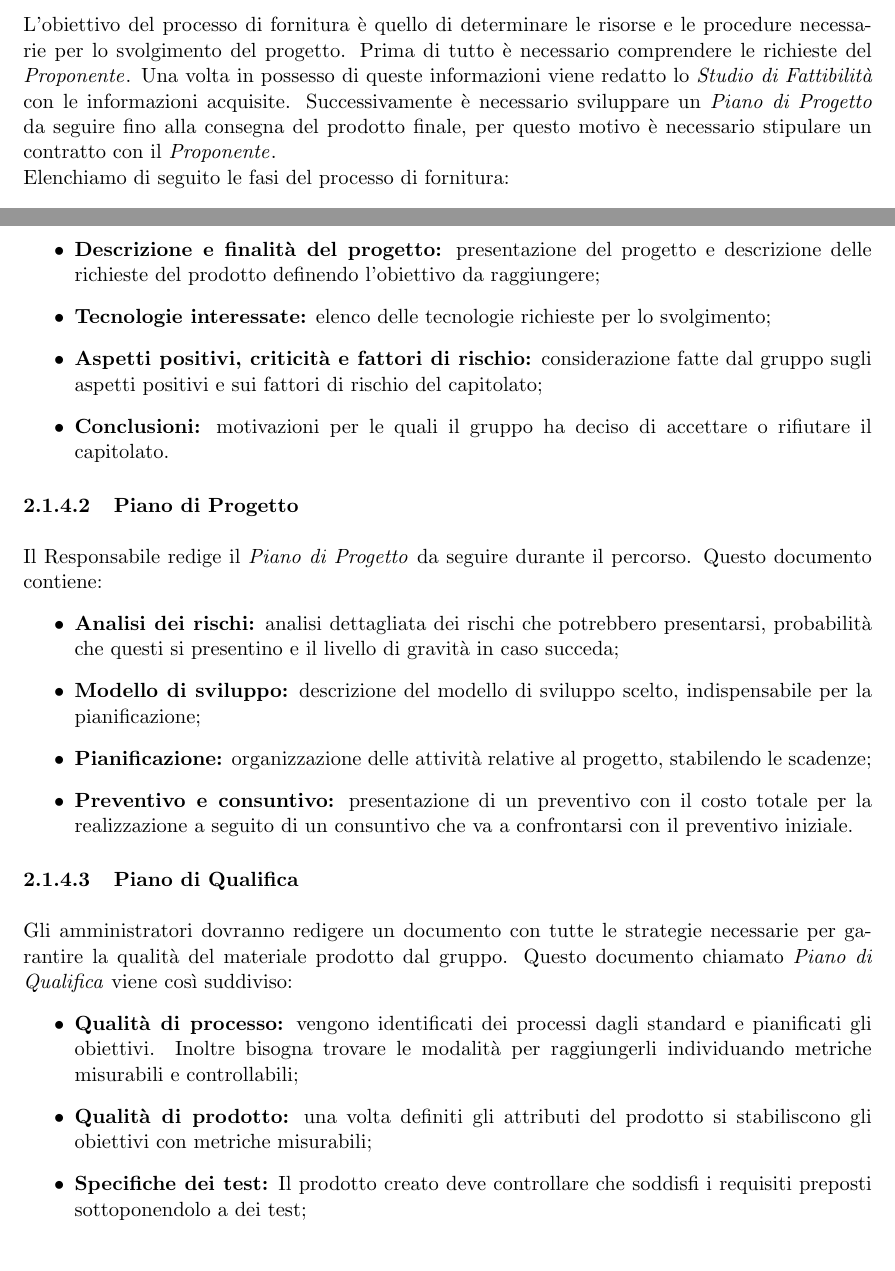
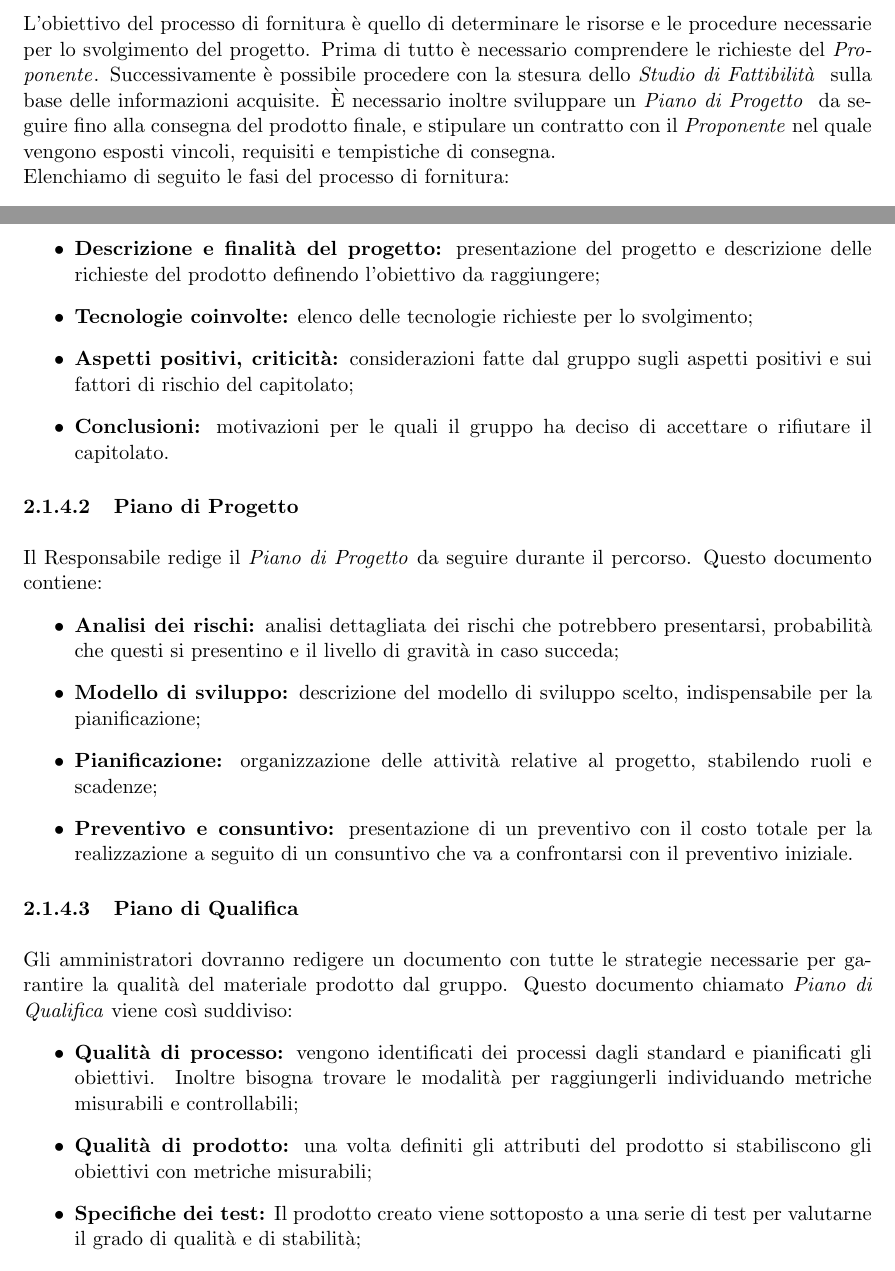
Before and after one commit to Omicron-Team/Documentazione, a LaTeX document (DocumentazioneInterna/NormeDiProgetto/NormeDiProgetto.tex, which reads DocumentazioneInterna/NormeDiProgetto/res/ProcessiPrimari/res/Fornitura.tex): two parts of pages 10 and 11 of 45, joined at a grey line, cut so that both start at the same text. Compiled offline with pdfLaTeX.

Commit message:
Fix punto 2
correzioni sui processi primari dopo la revisione

```diff
--- a/DocumentazioneInterna/NormeDiProgetto/res/ProcessiPrimari/res/Fornitura.tex
+++ b/DocumentazioneInterna/NormeDiProgetto/res/ProcessiPrimari/res/Fornitura.tex
@@ -3,7 +3,7 @@
 \subsubsection{Scopo}
 L'obiettivo del processo di fornitura è quello di determinare le risorse e le procedure necessarie per lo svolgimento del progetto.
-Prima di tutto è necessario comprendere le richieste del \proponProg{}. Una volta in possesso di queste informazioni viene redatto lo \SdFv{} con le informazioni acquisite.
-Successivamente è necessario sviluppare un \PdPv{} da seguire fino alla consegna del prodotto finale, per questo motivo è necessario stipulare un contratto con il \proponProg{}.\\
+Prima di tutto è necessario comprendere le richieste del \proponProg{}. Successivamente è possibile procedere con la stesura dello \SdFv{} sulla base delle informazioni acquisite.
+È necessario inoltre sviluppare un \PdPv{} da seguire fino alla consegna del prodotto finale, e stipulare un contratto con il \proponProg{} nel quale vengono esposti vincoli, requisiti e tempistiche di consegna.\\
 Elenchiamo di seguito le fasi del processo di fornitura:
 \begin{itemize}
     \item{avvio;}
@@ -34,8 +34,8 @@ Lo \SdFv{}viene redatto dagli analisti e comprende i seguenti punti:
 \begin{itemize}
     \item \textbf{Informazioni generali:} insieme di informazioni di base, come il nome del progetto, il \proponProg{} e il \commitProg{};
     \item \textbf{Descrizione e finalità del progetto:} presentazione del progetto e descrizione delle richieste del prodotto definendo l'obiettivo da raggiungere;
-    \item \textbf{Tecnologie interessate:} elenco delle tecnologie richieste per lo svolgimento;
-    \item \textbf{Aspetti positivi, criticità e fattori di rischio:} considerazione fatte dal gruppo sugli aspetti positivi e sui fattori di rischio del capitolato;
+    \item \textbf{Tecnologie coinvolte:} elenco delle tecnologie richieste per lo svolgimento;
+    \item \textbf{Aspetti positivi, criticità:} considerazioni fatte dal gruppo sugli aspetti positivi e sui fattori di rischio del capitolato;
     \item \textbf{Conclusioni:} motivazioni per le quali il gruppo ha deciso di accettare o rifiutare il capitolato.
 \end{itemize}
 \myparagraph{\PdP}
@@ -43,7 +43,7 @@ Il Responsabile redige il \PdPv{}da seguire durante il percorso. Questo document
 \begin{itemize}
     \item \textbf{Analisi dei rischi:} analisi dettagliata dei rischi che potrebbero presentarsi, probabilità che questi si presentino e il livello di gravità in caso succeda;
     \item \textbf{Modello di sviluppo:} descrizione del modello di sviluppo scelto, indispensabile per la pianificazione;
-    \item \textbf{Pianificazione:} organizzazione delle attività relative al progetto, stabilendo le scadenze;
+    \item \textbf{Pianificazione:} organizzazione delle attività relative al progetto, stabilendo ruoli e scadenze;
     \item \textbf{Preventivo e consuntivo:} presentazione di un preventivo con il costo totale per la realizzazione a seguito di un consuntivo che va a confrontarsi con il preventivo iniziale.
 \end{itemize}
 
@@ -52,9 +52,9 @@ Gli amministratori dovranno redigere un documento con tutte le strategie necessa
 \begin{itemize}
     \item \textbf{Qualità di processo:} vengono identificati dei processi dagli standard e pianificati gli obiettivi. Inoltre bisogna trovare le modalità per raggiungerli individuando metriche misurabili e controllabili;
     \item \textbf{Qualità di prodotto:} una volta definiti gli attributi del prodotto si stabiliscono gli obiettivi con metriche misurabili;
-    \item \textbf{Specifiche dei test:} Il prodotto creato deve controllare che soddisfi i requisiti preposti sottoponendolo a dei test;
-	\item \textbf{Resoconto delle attività di verifica:} vengono riportati i risultati delle metriche adottate per la verifica;
-    \item \textbf{Valutazioni per il miglioramento:} vengono proposti possibili miglioramenti.
+     \item \textbf{Specifiche dei test:} Il prodotto creato viene sottoposto a una serie di test per valutarne il grado di qualità e di stabilità;
+     \item \textbf{Resoconto delle attività di verifica:} vengono riportati i risultati delle metriche adottate per la verifica;
+    \item \textbf{Valutazioni per il miglioramento:} vengono riportate le problematiche riscontrate e possibili miglioramenti per evitare che si verifichino in futuro.
 \end{itemize}
 
 \subsubsection{Strumenti}
```
Also changed, not shown: DocumentazioneInterna/NormeDiProgetto/res/ProcessiPrimari/res/Sviluppo.tex (+2 -2 lines), DocumentazioneInterna/NormeDiProgetto/res/ProcessiPrimari/res/Fornitura.tex (2 more changed lines).
